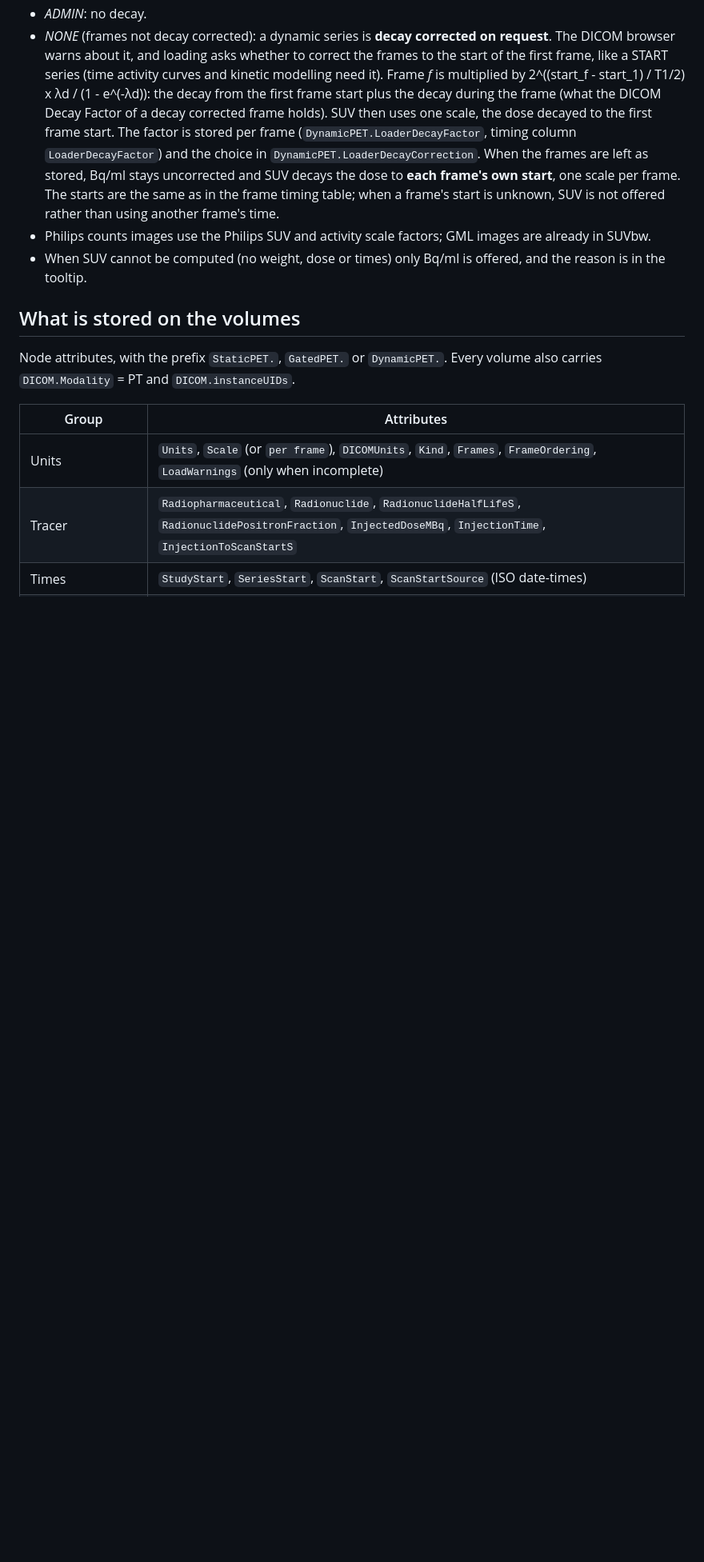
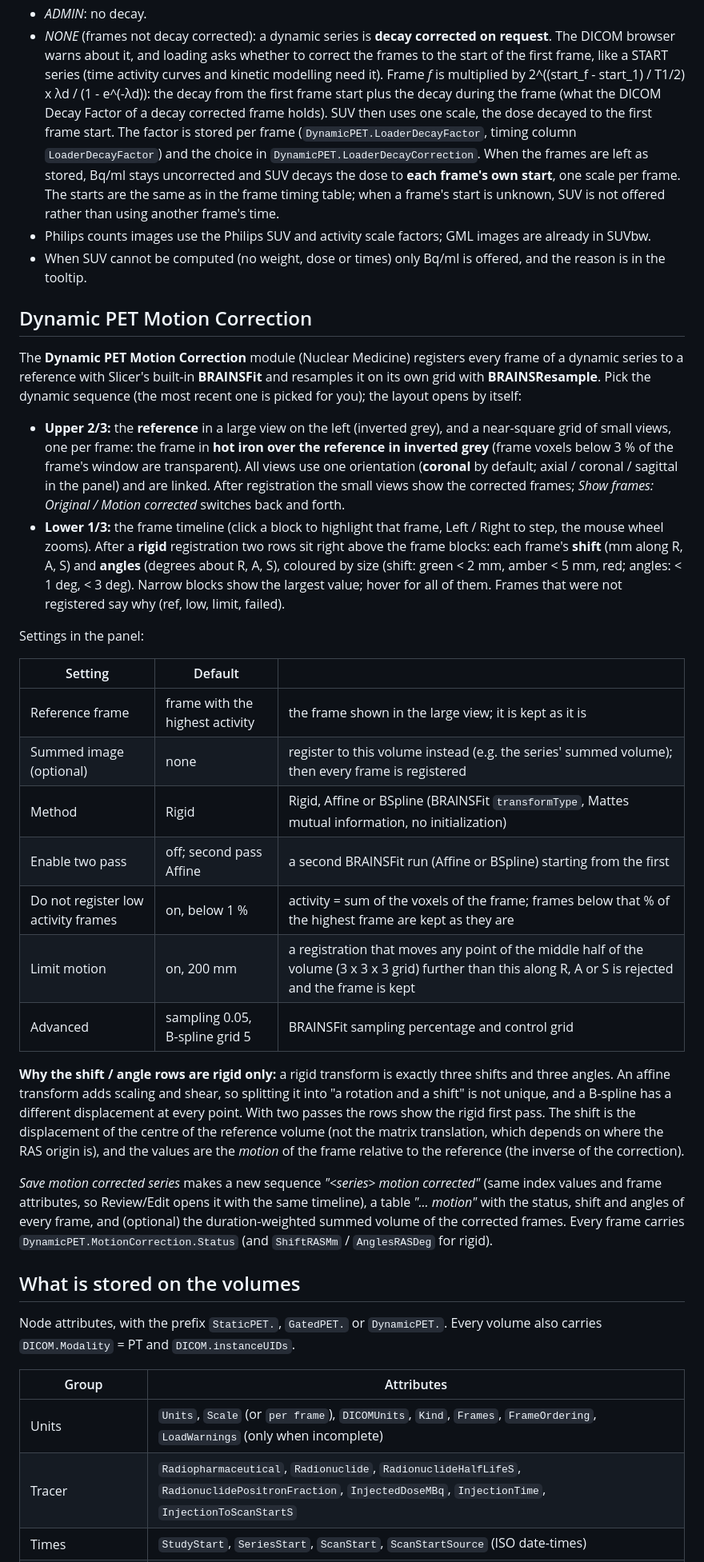
Before and after one commit to 4burakfe/SlicerPET4D, a Markdown page: README.md, the part around one of its changes. Shown at 80% size. Rendered like a GitHub page; blank space fills up the shorter version.

```diff
--- a/README.md
+++ b/README.md
@@ -160,6 +160,47 @@ place of the weight (`SUVMethod`, `LeanBodyMassKg`, `BodySurfaceAreaM2` are stor
 - When SUV cannot be computed (no weight, dose or times) only Bq/ml is offered, and the reason is in the
   tooltip.
 
+## Dynamic PET Motion Correction
+
+The **Dynamic PET Motion Correction** module (Nuclear Medicine) registers every frame of a dynamic series to a
+reference with Slicer's built-in **BRAINSFit** and resamples it on its own grid with **BRAINSResample**. Pick the
+dynamic sequence (the most recent one is picked for you); the layout opens by itself:
+
+- **Upper 2/3:** the **reference** in a large view on the left (inverted grey), and a near-square grid of small views,
+  one per frame: the frame in **hot iron over the reference in inverted grey** (frame voxels below 3 % of the frame's
+  window are transparent). All views use one orientation (**coronal** by default; axial / coronal / sagittal in the
+  panel) and are linked. After registration the small views show the corrected frames; *Show frames: Original /
+  Motion corrected* switches back and forth.
+- **Lower 1/3:** the frame timeline (click a block to highlight that frame, Left / Right to step, the mouse wheel
+  zooms). After a **rigid** registration two rows sit right above the frame blocks: each frame's **shift** (mm along
+  R, A, S) and **angles** (degrees about R, A, S), coloured by size (shift: green < 2 mm, amber < 5 mm, red;
+  angles: < 1 deg, < 3 deg). Narrow blocks show the largest value; hover for all of them. Frames that were not
+  registered say why (ref, low, limit, failed).
+
+Settings in the panel:
+
+| Setting | Default | |
+|---|---|---|
+| Reference frame | frame with the highest activity | the frame shown in the large view; it is kept as it is |
+| Summed image (optional) | none | register to this volume instead (e.g. the series' summed volume); then every frame is registered |
+| Method | Rigid | Rigid, Affine or BSpline (BRAINSFit `transformType`, Mattes mutual information, no initialization) |
+| Enable two pass | off; second pass Affine | a second BRAINSFit run (Affine or BSpline) starting from the first |
+| Do not register low activity frames | on, below 1 % | activity = sum of the voxels of the frame; frames below that % of the highest frame are kept as they are |
+| Limit motion | on, 200 mm | a registration that moves any point of the middle half of the volume (3 x 3 x 3 grid) further than this along R, A or S is rejected and the frame is kept |
+| Advanced | sampling 0.05, B-spline grid 5 | BRAINSFit sampling percentage and control grid |
+
+**Why the shift / angle rows are rigid only:** a rigid transform is exactly three shifts and three angles. An
+affine transform adds scaling and shear, so splitting it into "a rotation and a shift" is not unique, and a
+B-spline has a different displacement at every point. With two passes the rows show the rigid first pass. The
+shift is the displacement of the centre of the reference volume (not the matrix translation, which depends on where
+the RAS origin is), and the values are the *motion* of the frame relative to the reference (the inverse of the
+correction).
+
+*Save motion corrected series* makes a new sequence *"&lt;series&gt; motion corrected"* (same index values and frame
+attributes, so Review/Edit opens it with the same timeline), a table *"... motion"* with the status, shift and angles
+of every frame, and (optional) the duration-weighted summed volume of the corrected frames. Every frame carries
+`DynamicPET.MotionCorrection.Status` (and `ShiftRASMm` / `AnglesRASDeg` for rigid).
+
 ## What is stored on the volumes
 
 Node attributes, with the prefix `StaticPET.`, `GatedPET.` or `DynamicPET.`. Every volume also carries
```
Also changed, not shown: other parts of README.md (+5 -1 lines), DICOMGatedDynamicPET/Resources/Icons/DynamicPETMotionCorrection.png (added), 9 other files.
